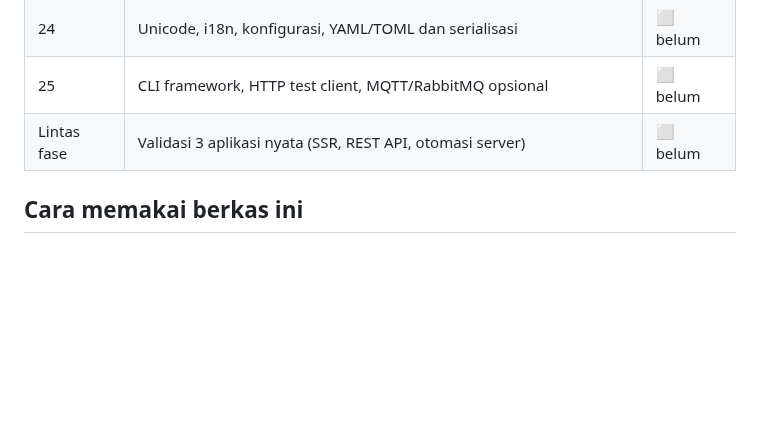
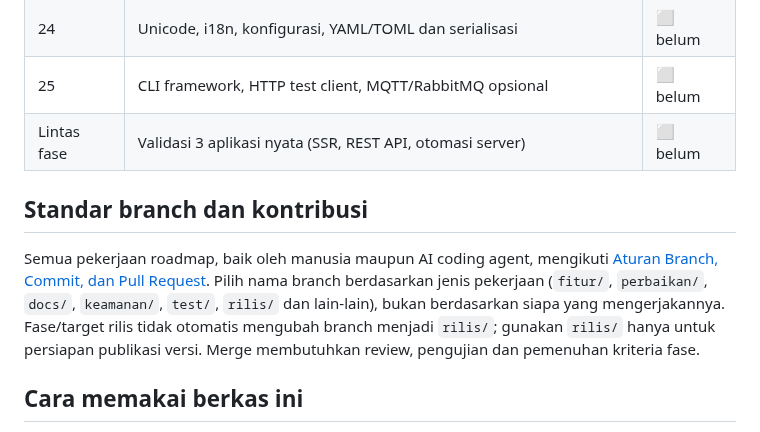
Before and after one commit to teguh02/Indonesiaku, a Markdown page: docs/ROADMAP.md, the part around the change. GitHub-like rendering; blank space fills up the shorter version.

Commit message:
Docs: rujuk standar branch untuk kontribusi manusia dan AI

```diff
--- a/docs/ROADMAP.md
+++ b/docs/ROADMAP.md
@@ -868,6 +868,10 @@ kalkulator-indonesiaku/
 | 25 | CLI framework, HTTP test client, MQTT/RabbitMQ opsional | ⬜ belum |
 | Lintas fase | Validasi 3 aplikasi nyata (SSR, REST API, otomasi server) | ⬜ belum |
 
+## Standar branch dan kontribusi
+
+Semua pekerjaan roadmap, baik oleh manusia maupun AI coding agent, mengikuti [Aturan Branch, Commit, dan Pull Request](ATURAN_BRANCH_DAN_PR.md). Pilih nama branch berdasarkan jenis pekerjaan (`fitur/`, `perbaikan/`, `docs/`, `keamanan/`, `test/`, `rilis/` dan lain-lain), bukan berdasarkan siapa yang mengerjakannya. Fase/target rilis tidak otomatis mengubah branch menjadi `rilis/`; gunakan `rilis/` hanya untuk persiapan publikasi versi. Merge membutuhkan review, pengujian dan pemenuhan kriteria fase.
+
 ## Cara memakai berkas ini
 
 1. Untuk mengusulkan fitur: salin `RENCANA_FITUR/TEMPLATE.md`, isi, lalu
```
